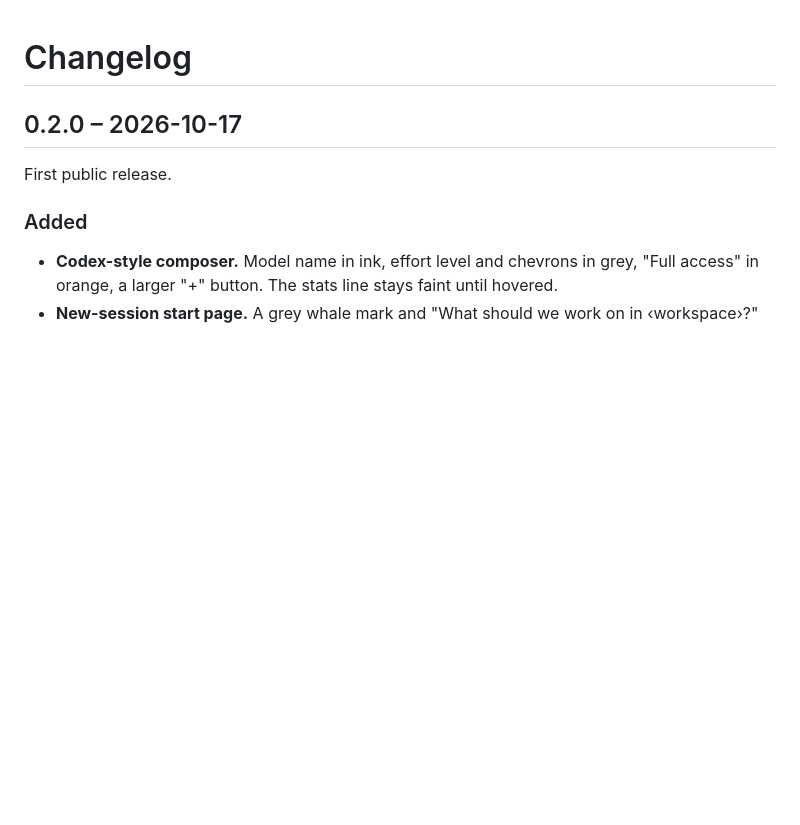
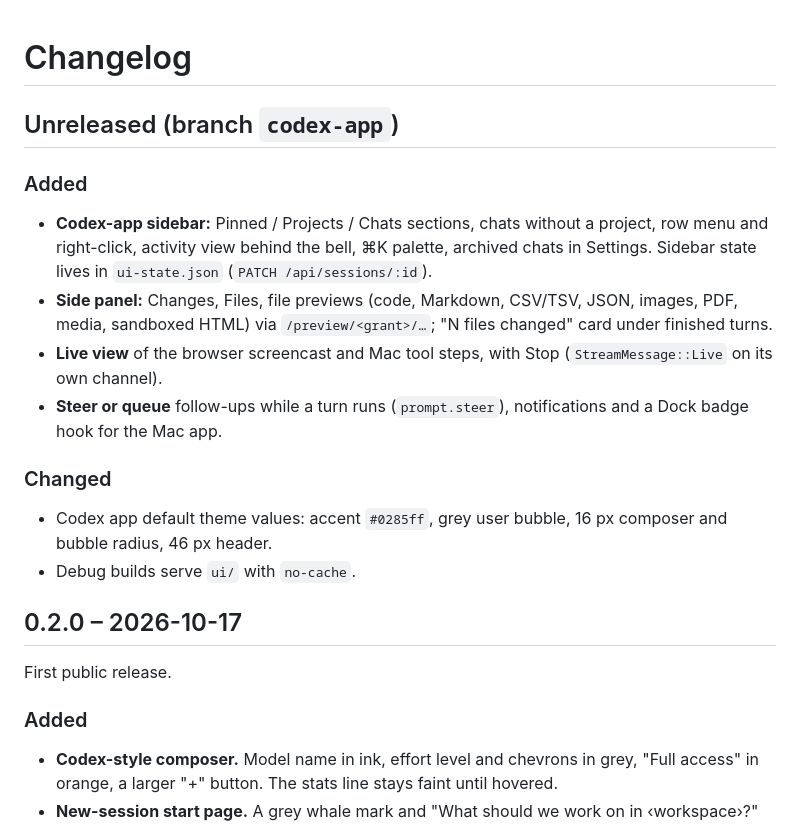
Before and after one commit to NavidYSZ/dsh-codex-rs, a Markdown page: CHANGELOG.md, the part around the change. GitHub-like rendering; blank space fills up the shorter version.

```diff
--- a/CHANGELOG.md
+++ b/CHANGELOG.md
@@ -1,4 +1,26 @@
 # Changelog
+
+## Unreleased (branch `codex-app`)
+
+### Added
+
+- **Codex-app sidebar:** Pinned / Projects / Chats sections, chats without a
+  project, row menu and right-click, activity view behind the bell, ⌘K palette,
+  archived chats in Settings. Sidebar state lives in `ui-state.json`
+  (`PATCH /api/sessions/:id`).
+- **Side panel:** Changes, Files, file previews (code, Markdown, CSV/TSV, JSON,
+  images, PDF, media, sandboxed HTML) via `/preview/<grant>/…`; "N files
+  changed" card under finished turns.
+- **Live view** of the browser screencast and Mac tool steps, with Stop
+  (`StreamMessage::Live` on its own channel).
+- **Steer or queue** follow-ups while a turn runs (`prompt.steer`),
+  notifications and a Dock badge hook for the Mac app.
+
+### Changed
+
+- Codex app default theme values: accent `#0285ff`, grey user bubble, 16 px
+  composer and bubble radius, 46 px header.
+- Debug builds serve `ui/` with `no-cache`.
 
 ## 0.2.0 – 2026-10-17
 
```
Also changed, not shown: README.md (+20 -0 lines).
